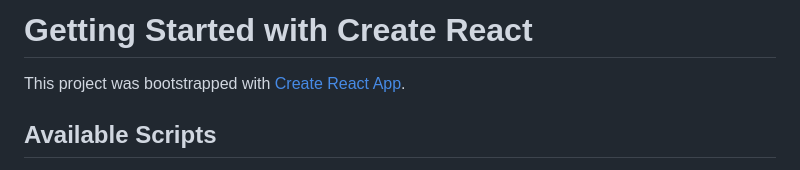
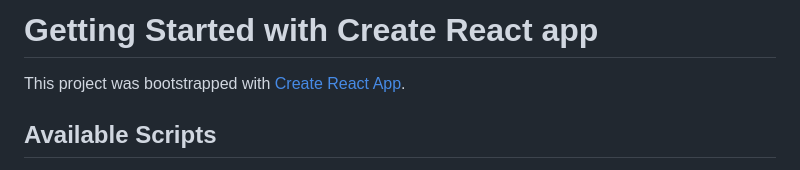
Before and after one commit to CybersoftInt/E-gebeya2, a Markdown page: README.md, the part around the change. GitHub-like rendering.

```diff
--- a/README.md
+++ b/README.md
@@ -1,4 +1,4 @@
-# Getting Started with Create React
+# Getting Started with Create React app
 
 This project was bootstrapped with [Create React App](https://github.com/facebook/create-react-app).
 
```
